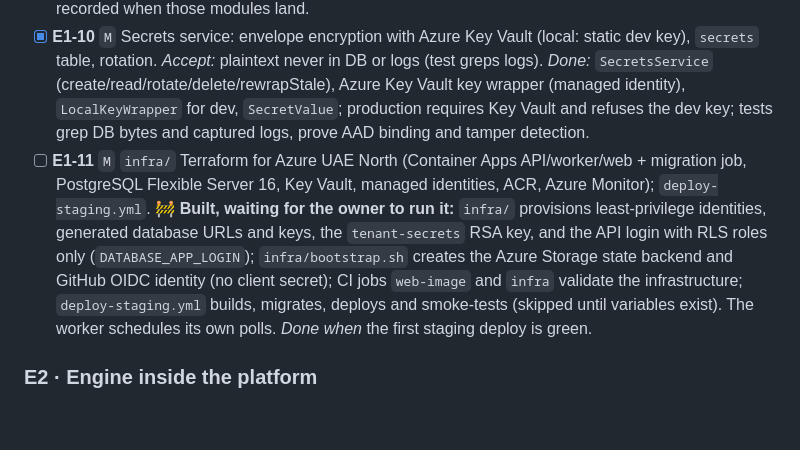
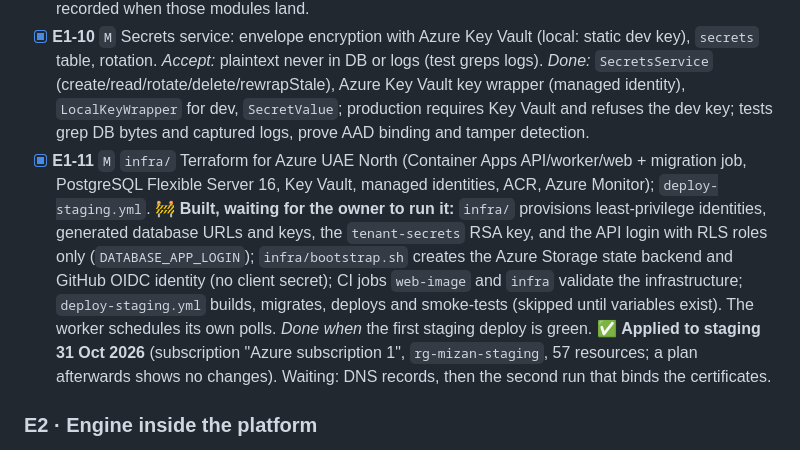
Before and after one commit to BranditaLabs/mizan, a Markdown page: docs/10-backlog.md, the part around one of its changes. GitHub-like rendering; blank space fills up the shorter version.

Commit message:
Backlog: E1-11 and L0-3 applied to staging
Co-Authored-By: Claude Opus 5.5 <noreply@anthropic.com>

```diff
--- a/docs/10-backlog.md
+++ b/docs/10-backlog.md
@@ -60,7 +60,7 @@ Legend: `S` ≈ ½ day, `M` ≈ 1–2 days, `L` ≈ 3–5 days (split before sta
 - [x] **E1-8** `M` Domain events + outbox writer in the same transaction; dispatcher in `worker.ts`; idempotent consumers by event id. *Accept:* a crash between commit and dispatch still delivers the event once. *Done:* migration 0006 (dispatch columns, `event_deliveries`, `mizan_worker` role + policy), `EventsService.emit`, `@EventConsumer`, `EventDispatcher` (leases, SKIP LOCKED, per-consumer exactly-once, backoff, dead letters), `worker.js`; tenant and member changes emit events; crash tests at every step.
 - [x] **E1-9** `S` Audit log service; log sensitive actions (`connection.*`, `member.*`, `customer.pii_viewed`, exports). *Done:* migration 0007 (audit_log RLS — it was missing — and append-only for the app role), `AuditService.record(trx, …)` in the same transaction, `AUDIT_ACTIONS` catalogue, tenant and member actions with IP, `GET /v1/audit-log`. `connection.*`, `customer.pii_viewed` and exports are recorded when those modules land.
 - [x] **E1-10** `M` Secrets service: envelope encryption with Azure Key Vault (local: static dev key), `secrets` table, rotation. *Accept:* plaintext never in DB or logs (test greps logs). *Done:* `SecretsService` (create/read/rotate/delete/rewrapStale), Azure Key Vault key wrapper (managed identity), `LocalKeyWrapper` for dev, `SecretValue`; production requires Key Vault and refuses the dev key; tests grep DB bytes and captured logs, prove AAD binding and tamper detection.
-- [ ] **E1-11** `M` `infra/` Terraform for Azure UAE North (Container Apps API/worker/web + migration job, PostgreSQL Flexible Server 16, Key Vault, managed identities, ACR, Azure Monitor); `deploy-staging.yml`. 🚧 **Built, waiting for the owner to run it:** `infra/` provisions least-privilege identities, generated database URLs and keys, the `tenant-secrets` RSA key, and the API login with RLS roles only (`DATABASE_APP_LOGIN`); `infra/bootstrap.sh` creates the Azure Storage state backend and GitHub OIDC identity (no client secret); CI jobs `web-image` and `infra` validate the infrastructure; `deploy-staging.yml` builds, migrates, deploys and smoke-tests (skipped until variables exist). The worker schedules its own polls. *Done when* the first staging deploy is green.
+- [x] **E1-11** `M` `infra/` Terraform for Azure UAE North (Container Apps API/worker/web + migration job, PostgreSQL Flexible Server 16, Key Vault, managed identities, ACR, Azure Monitor); `deploy-staging.yml`. 🚧 **Built, waiting for the owner to run it:** `infra/` provisions least-privilege identities, generated database URLs and keys, the `tenant-secrets` RSA key, and the API login with RLS roles only (`DATABASE_APP_LOGIN`); `infra/bootstrap.sh` creates the Azure Storage state backend and GitHub OIDC identity (no client secret); CI jobs `web-image` and `infra` validate the infrastructure; `deploy-staging.yml` builds, migrates, deploys and smoke-tests (skipped until variables exist). The worker schedules its own polls. *Done when* the first staging deploy is green. ✅ **Applied to staging 31 Oct 2026** (subscription "Azure subscription 1", `rg-mizan-staging`, 57 resources; a plan afterwards shows no changes). Waiting: DNS records, then the second run that binds the certificates.
 
 ### E2 · Engine inside the platform
 
```
Also changed, not shown: other parts of docs/10-backlog.md (+1 -1 lines).
